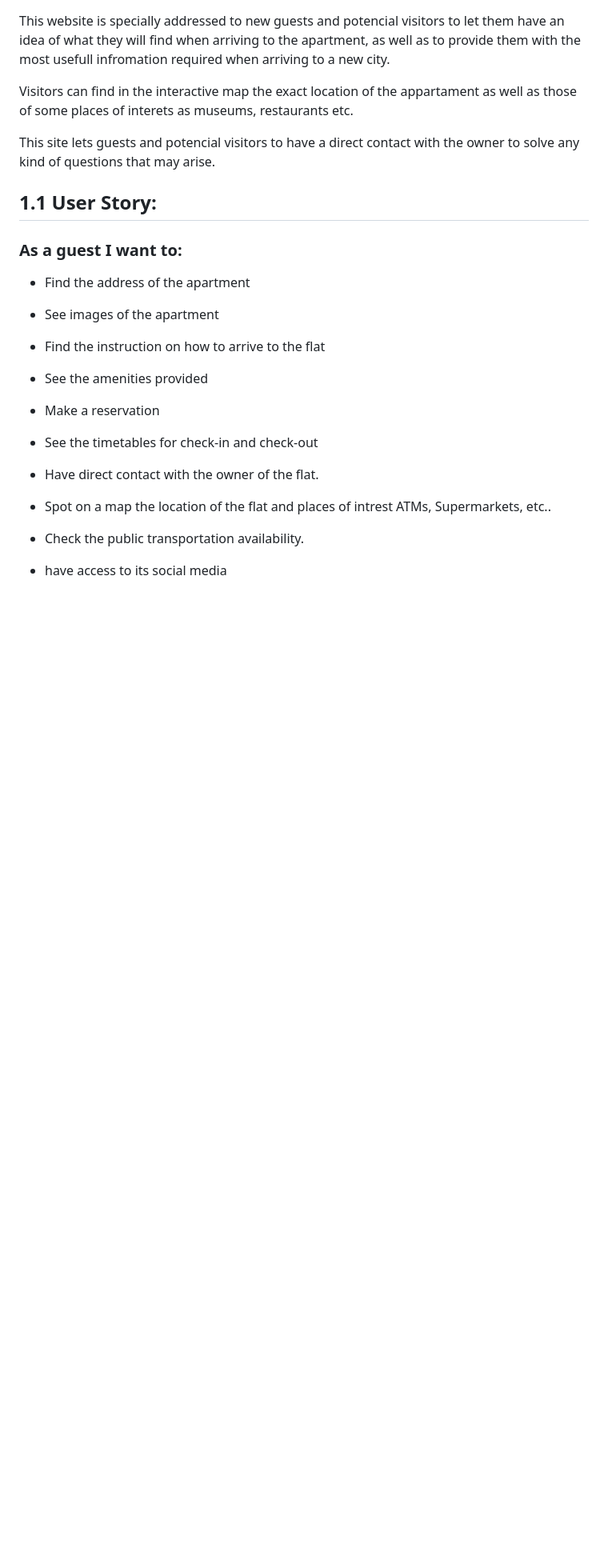
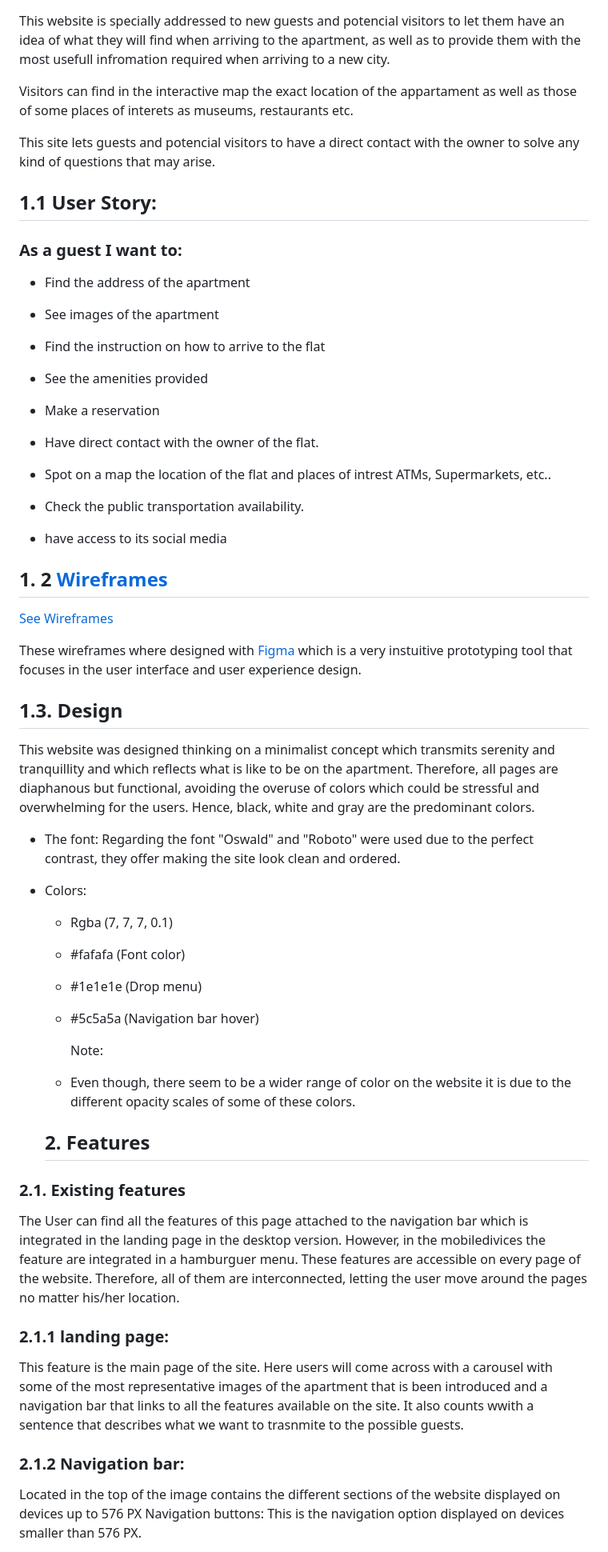
Before and after one commit to Code-Institute-Submissions/juliandavid-garcia-second_milestone_project_OctResub, a Markdown page: Readme.md, the part around the change printed below. Shown: that part at 80% size. Drawn GitHub-style; blank space fills up the shorter version.

```diff
--- a/Readme.md
+++ b/Readme.md
@@ -21,8 +21,6 @@ This site lets guests and potencial visitors to have a direct contact with the o
 
 - Make a reservation
 
-- See the timetables for check-in and check-out
-
 - Have direct contact with the owner of the flat.
 
 - Spot on a map the location of the flat and places of intrest ATMs, Supermarkets, etc..
@@ -31,3 +29,42 @@ This site lets guests and potencial visitors to have a direct contact with the o
 
 - have access to its social media
 
+## 1. 2  [Wireframes ](/wireframe_images/wireframes.jpg)
+[See Wireframes ](/wireframe_images/wiframes.jpg)
+
+These wireframes where designed  with [Figma](https://www.figma.com/)
+which is a very instuitive prototyping tool that focuses in the user interface and user experience design.
+
+## 1.3. Design
+
+This website was designed thinking on a minimalist concept which transmits serenity and tranquillity and which reflects what is like to be on the apartment. Therefore, all pages are diaphanous but functional, avoiding the overuse of colors which could be stressful  and overwhelming for the users.
+Hence, black, white and gray are the predominant colors.
+- The font:
+Regarding the font "Oswald" and "Roboto" were used due to the perfect contrast, they offer making the site look clean and ordered.
+- Colors:
+   - Rgba (7, 7, 7, 0.1)
+    - #fafafa (Font color)
+    - #1e1e1e (Drop menu)
+    - #5c5a5a (Navigation bar hover)
+
+       Note:
+    - Even though, there seem to be a wider range of color on the website it is due to the different opacity scales of some of these colors.
+
+    ## 2. Features
+
+### 2.1. Existing features
+
+ The User can find all the features of this page attached to the navigation bar which is integrated in the landing page in the desktop version. However, in the mobiledivices the feature are integrated in a hamburguer menu.
+  These features are accessible on every page of the website. Therefore, all of them are interconnected, letting the user move around the pages no matter his/her location.
+
+### 2.1.1 landing page:
+
+This feature is the main page of the site.
+Here users will come across with a carousel with some of the most representative images of the apartment that is been introduced and a navigation bar that links to all the features available on the site.  It also counts wwith a sentence that describes what we want to trasnmite to the possible guests.
+
+### 2.1.2 Navigation bar:
+Located in the top of the image contains the different sections of the website displayed on devices up to 576 PX
+ Navigation buttons:  This is the navigation option displayed on devices smaller than 576 PX.
+
+
+
```
Also changed, not shown: other parts of Readme.md (+37 -0 lines), wireframe_images/wireframes.png (added), 2 other files.
